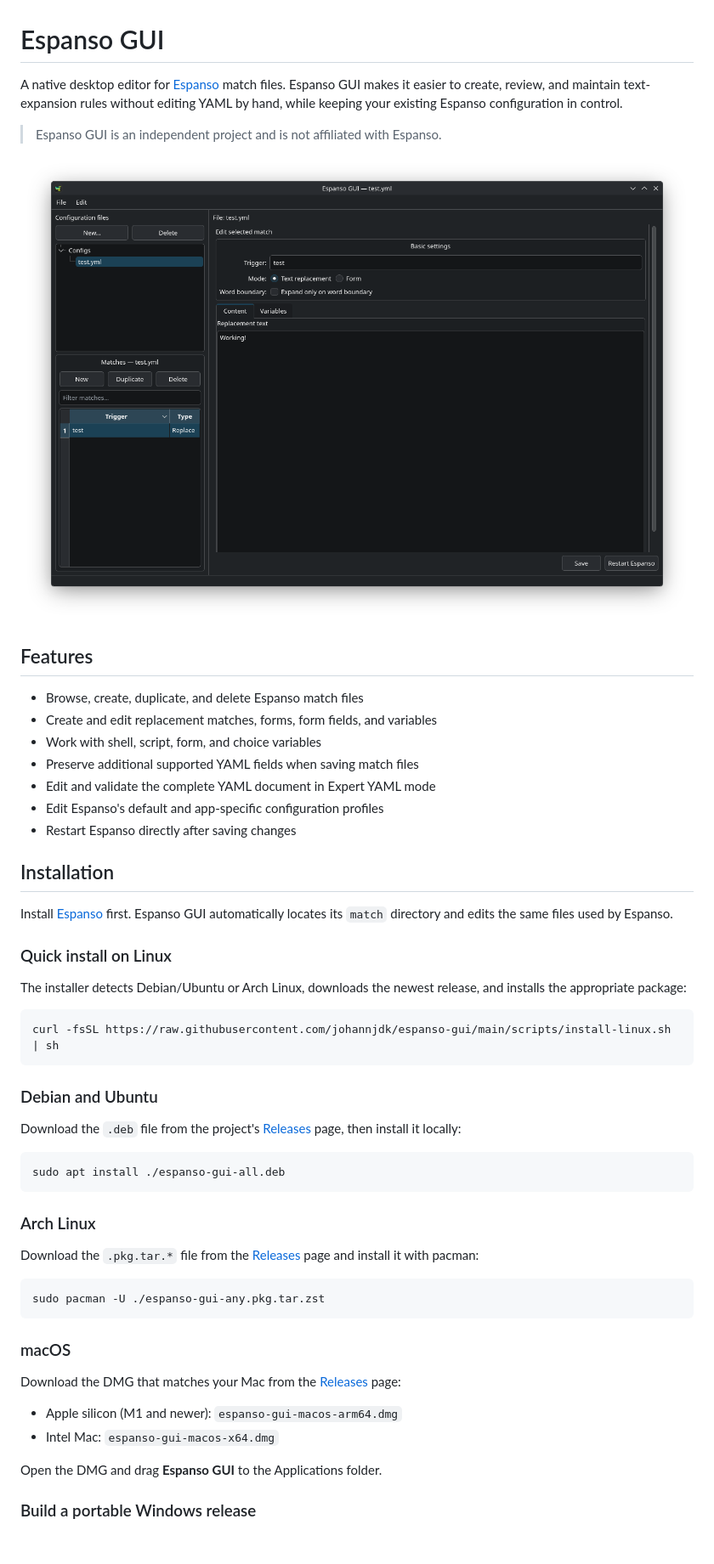
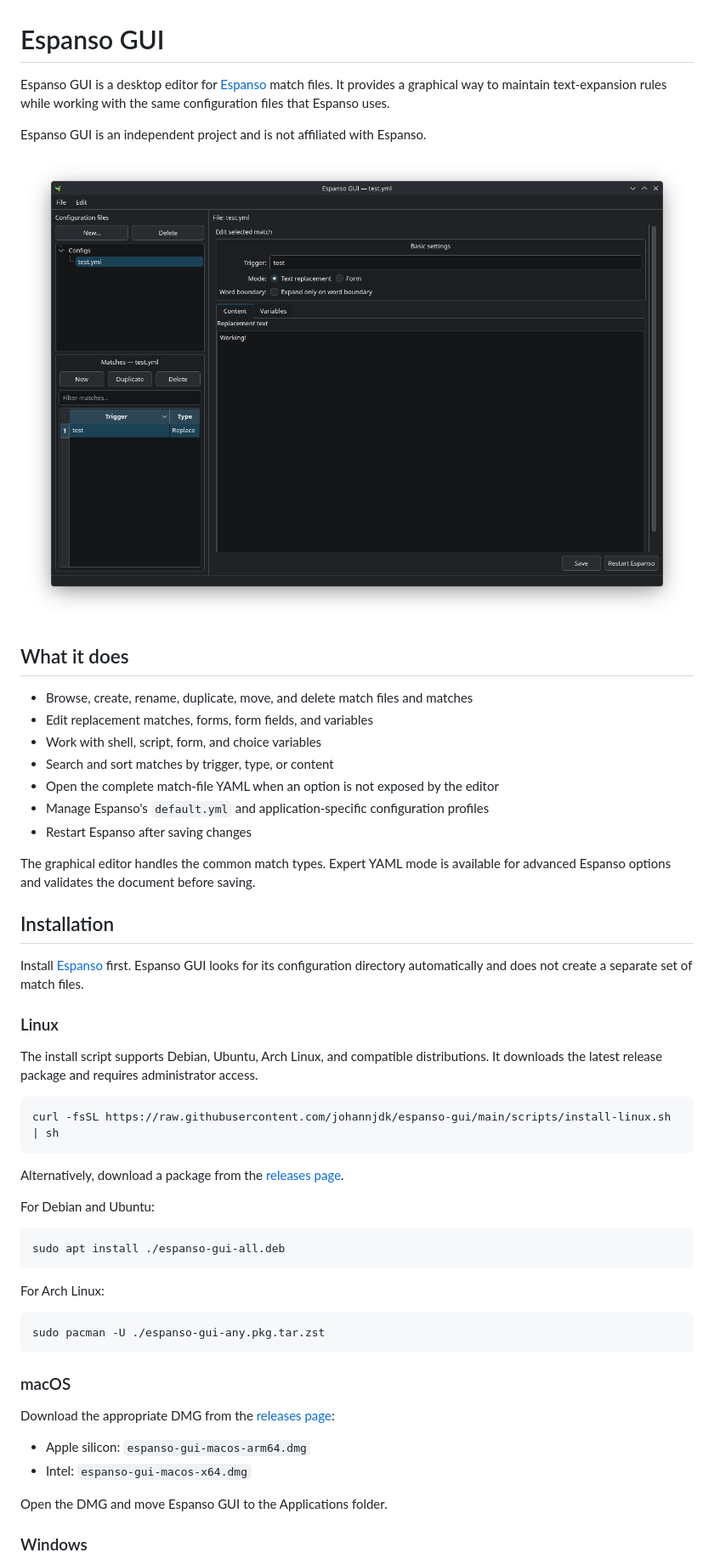
Before and after one commit to johannjdk/espanso-gui, a Markdown page: README.md, the part around one of its changes. Shown at 85% size. GitHub-like rendering; blank space fills up the shorter version.

Commit message:
Update README.md for clarity and consistency

````diff
--- a/README.md
+++ b/README.md
@@ -1,9 +1,6 @@
 # Espanso GUI
 
-A native desktop editor for [Espanso](https://espanso.org/) match files. Espanso
-GUI makes it easier to create, review, and maintain text-expansion rules without
-editing YAML by hand, while keeping your existing Espanso configuration in
-control.
+Espanso GUI is a desktop editor for [Espanso](https://espanso.org/) match files. It provides a graphical way to maintain text-expansion rules while working with the same configuration files that Espanso uses.
 
-> Espanso GUI is an independent project and is not affiliated with Espanso.
+Espanso GUI is an independent project and is not affiliated with Espanso.
 
@@ -11,41 +8,37 @@ control.
 
-## Features
+## What it does
 
-- Browse, create, duplicate, and delete Espanso match files
-- Create and edit replacement matches, forms, form fields, and variables
+- Browse, create, rename, duplicate, move, and delete match files and matches
+- Edit replacement matches, forms, form fields, and variables
 - Work with shell, script, form, and choice variables
-- Preserve additional supported YAML fields when saving match files
-- Edit and validate the complete YAML document in Expert YAML mode
-- Edit Espanso's default and app-specific configuration profiles
-- Restart Espanso directly after saving changes
+- Search and sort matches by trigger, type, or content
+- Open the complete match-file YAML when an option is not exposed by the editor
+- Manage Espanso's `default.yml` and application-specific configuration profiles
+- Restart Espanso after saving changes
+
+The graphical editor handles the common match types. Expert YAML mode is available for advanced Espanso options and validates the document before saving.
 
 ## Installation
 
-Install [Espanso](https://espanso.org/install/) first. Espanso GUI automatically
-locates its `match` directory and edits the same files used by Espanso.
+Install [Espanso](https://espanso.org/install/) first. Espanso GUI looks for its configuration directory automatically and does not create a separate set of match files.
 
-### Quick install on Linux
+### Linux
 
-The installer detects Debian/Ubuntu or Arch Linux, downloads the newest release,
-and installs the appropriate package:
+The install script supports Debian, Ubuntu, Arch Linux, and compatible distributions. It downloads the latest release package and requires administrator access.
 
 ```bash
 curl -fsSL https://raw.githubusercontent.com/johannjdk/espanso-gui/main/scripts/install-linux.sh | sh
 ```
 
-### Debian and Ubuntu
+Alternatively, download a package from the [releases page](https://github.com/johannjdk/espanso-gui/releases).
 
-Download the `.deb` file from the project's [Releases](https://github.com/johannjdk/espanso-gui/releases)
-page, then install it locally:
+For Debian and Ubuntu:
 
 ```bash
 sudo apt install ./espanso-gui-all.deb
 ```
 
-### Arch Linux
-
-Download the `.pkg.tar.*` file from the [Releases](https://github.com/johannjdk/espanso-gui/releases)
-page and install it with pacman:
+For Arch Linux:
 
 ```bash
 sudo pacman -U ./espanso-gui-any.pkg.tar.zst
@@ -53,13 +46,12 @@ sudo pacman -U ./espanso-gui-any.pkg.tar.zst
 
 ### macOS
 
-Download the DMG that matches your Mac from the [Releases](https://github.com/johannjdk/espanso-gui/releases)
-page:
+Download the appropriate DMG from the [releases page](https://github.com/johannjdk/espanso-gui/releases):
 
-- Apple silicon (M1 and newer): `espanso-gui-macos-arm64.dmg`
-- Intel Mac: `espanso-gui-macos-x64.dmg`
+- Apple silicon: `espanso-gui-macos-arm64.dmg`
+- Intel: `espanso-gui-macos-x64.dmg`
 
-Open the DMG and drag **Espanso GUI** to the Applications folder.
+Open the DMG and move Espanso GUI to the Applications folder.
 
-### Build a portable Windows release
+### Windows
 
````
Also changed, not shown: other parts of README.md (+20 -25 lines).
